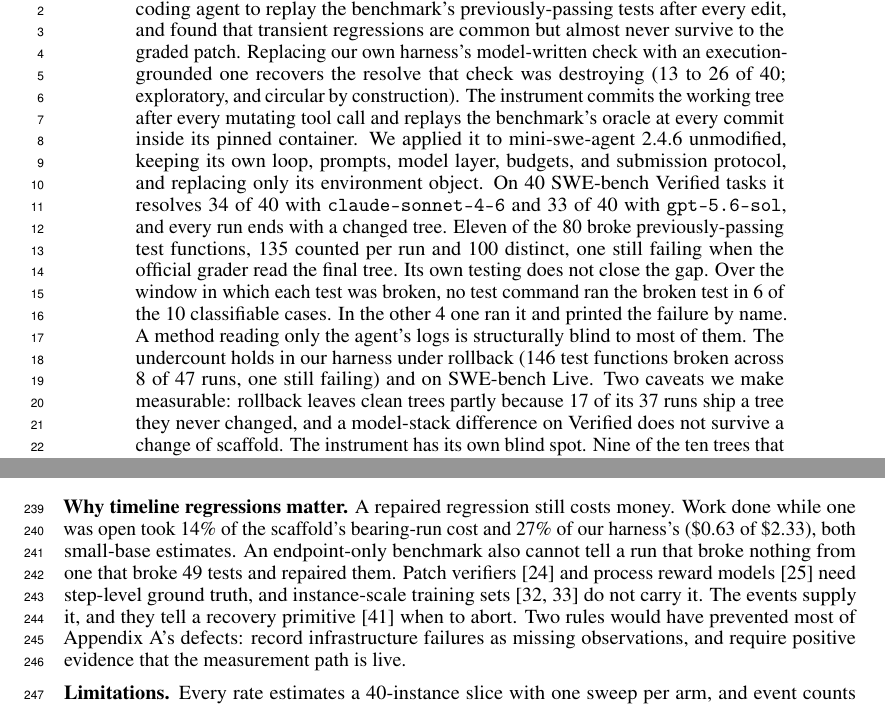
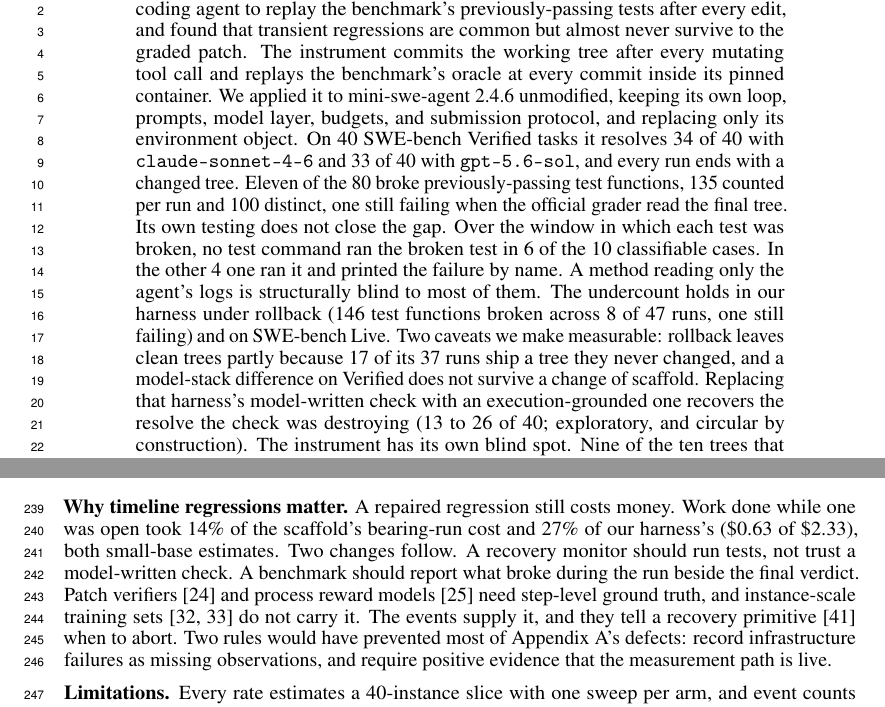
Before and after one commit to zanwenfu/taste-is-all-you-need, a LaTeX paper (paper/latex/main.tex): two parts of pages 1 and 7 of 19, joined at a grey line, cut so that both start at the same text. Compiled offline with pdfLaTeX.

Commit message:
Abstract regrouped; the Discussion finally says what to do
The abstract put the harness's gate result in sentence 3, before the
instrument had been described and before a single measurement, and it carried
a self-undercut ('exploratory, and circular by construction') into the
position a reader uses to decide whether to keep going. Moved to sit with the
other harness results, after the undercount and its two caveats. The arc is
now: framing, instrument, scaffold measurement, self-test blindness, our
harness, the instrument's own blind spot, release. Zero net words.

The Discussion explained why the measurement matters and gave two rules for
building instruments, but never said what anyone should do differently. It
now does: a recovery monitor should run tests rather than trust a
model-written check, and a benchmark should report what broke during the run
beside the final verdict. Paid for by the 'broke 49 tests and repaired them'
sentence, whose point Figure 2 makes visually on the same spread.

Verified: content ends page 6, 0 overfull, all invariants.

Co-Authored-By: Claude Opus 5 (1M context) <noreply@anthropic.com>

```diff
--- a/paper/latex/main.tex
+++ b/paper/latex/main.tex
@@ -20,7 +20,7 @@
 \begin{document}
 \maketitle
 \begin{abstract}
-Coding agents are graded on the final patch alone. We instrumented an unmodified coding agent to replay the benchmark's previously-passing tests after every edit, and found that transient regressions are common but almost never survive to the graded patch. Replacing our own harness's model-written check with an execution-grounded one recovers the resolve that check was destroying (13 to 26 of 40; exploratory, and circular by construction). The instrument commits the working tree after every mutating tool call and replays the benchmark's oracle at every commit inside its pinned container. We applied it to mini-swe-agent 2.4.6 unmodified, keeping its own loop, prompts, model layer, budgets, and submission protocol, and replacing only its environment object. On 40 SWE-bench Verified tasks it resolves 34 of 40 with \texttt{claude-sonnet-4-6} and 33 of 40 with \texttt{gpt-5.6-sol}, and every run ends with a changed tree. Eleven of the 80 broke previously-passing test functions, 135 counted per run and 100 distinct, one still failing when the official grader read the final tree. Its own testing does not close the gap. Over the window in which each test was broken, no test command ran the broken test in 6 of the 10 classifiable cases. In the other 4 one ran it and printed the failure by name. A method reading only the agent's logs is structurally blind to most of them. The undercount holds in our harness under rollback (146 test functions broken across 8 of 47 runs, one still failing) and on SWE-bench Live. Two caveats we make measurable: rollback leaves clean trees partly because 17 of its 37 runs ship a tree they never changed, and a model-stack difference on Verified does not survive a change of scaffold. The instrument has its own blind spot. Nine of the ten trees that killed the suite recorded no event. We will release the instrument, its validation protocol, and the archived timelines. Appendix A catalogues 28 measurement defects met while building it, 23 of which produced plausible numbers rather than errors.
+Coding agents are graded on the final patch alone. We instrumented an unmodified coding agent to replay the benchmark's previously-passing tests after every edit, and found that transient regressions are common but almost never survive to the graded patch. The instrument commits the working tree after every mutating tool call and replays the benchmark's oracle at every commit inside its pinned container. We applied it to mini-swe-agent 2.4.6 unmodified, keeping its own loop, prompts, model layer, budgets, and submission protocol, and replacing only its environment object. On 40 SWE-bench Verified tasks it resolves 34 of 40 with \texttt{claude-sonnet-4-6} and 33 of 40 with \texttt{gpt-5.6-sol}, and every run ends with a changed tree. Eleven of the 80 broke previously-passing test functions, 135 counted per run and 100 distinct, one still failing when the official grader read the final tree. Its own testing does not close the gap. Over the window in which each test was broken, no test command ran the broken test in 6 of the 10 classifiable cases. In the other 4 one ran it and printed the failure by name. A method reading only the agent's logs is structurally blind to most of them. The undercount holds in our harness under rollback (146 test functions broken across 8 of 47 runs, one still failing) and on SWE-bench Live. Two caveats we make measurable: rollback leaves clean trees partly because 17 of its 37 runs ship a tree they never changed, and a model-stack difference on Verified does not survive a change of scaffold. Replacing that harness's model-written check with an execution-grounded one recovers the resolve the check was destroying (13 to 26 of 40; exploratory, and circular by construction). The instrument has its own blind spot. Nine of the ten trees that killed the suite recorded no event. We will release the instrument, its validation protocol, and the archived timelines. Appendix A catalogues 28 measurement defects met while building it, 23 of which produced plausible numbers rather than errors.
 \end{abstract}
 
 \section{Introduction}
@@ -136,7 +136,7 @@ Live keeps the undercount and loses the resolve rates, at most 6 of 40 even rot-
 
 \section{Discussion}
 
-\textbf{Why timeline regressions matter.} A repaired regression still costs money. Work done while one was open took 14\% of the scaffold's bearing-run cost and 27\% of our harness's (\$0.63 of \$2.33), both small-base estimates. An endpoint-only benchmark also cannot tell a run that broke nothing from one that broke 49 tests and repaired them. Patch verifiers \cite{ref24} and process reward models \cite{ref25} need step-level ground truth, and instance-scale training sets \cite{ref32,ref33} do not carry it. The events supply it, and they tell a recovery primitive \cite{ref41} when to abort. Two rules would have prevented most of Appendix A's defects: record infrastructure failures as missing observations, and require positive evidence that the measurement path is live.
+\textbf{Why timeline regressions matter.} A repaired regression still costs money. Work done while one was open took 14\% of the scaffold's bearing-run cost and 27\% of our harness's (\$0.63 of \$2.33), both small-base estimates. Two changes follow. A recovery monitor should run tests, not trust a model-written check. A benchmark should report what broke during the run beside the final verdict. Patch verifiers \cite{ref24} and process reward models \cite{ref25} need step-level ground truth, and instance-scale training sets \cite{ref32,ref33} do not carry it. The events supply it, and they tell a recovery primitive \cite{ref41} when to abort. Two rules would have prevented most of Appendix A's defects: record infrastructure failures as missing observations, and require positive evidence that the measurement path is live.
 
 \textbf{Limitations.} Every rate estimates a 40-instance slice with one sweep per arm, and event counts bound the truth from both sides (Appendix C).
 
```
Also changed, not shown: paper/workshop.md (+2 -2 lines), paper/latex/main.pdf.
